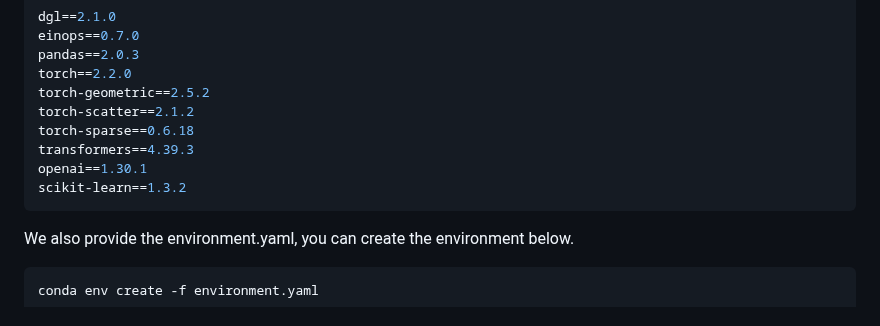
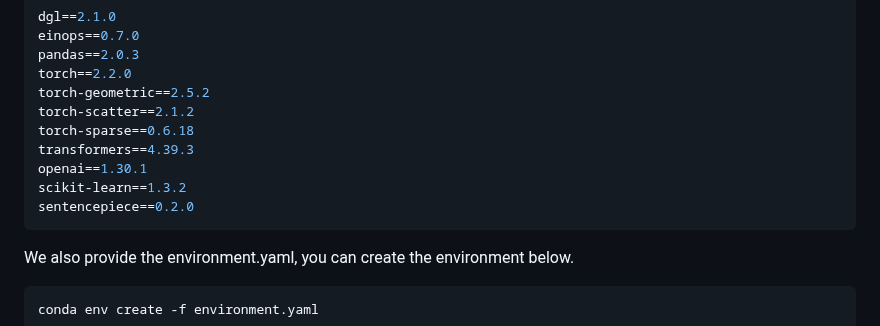
Before and after one commit to Kin-CL/RetroInText, a Markdown page: README.md, the part around the change. Drawn GitHub-style.

````diff
--- a/README.md
+++ b/README.md
@@ -18,6 +18,7 @@ torch-sparse==0.6.18
 transformers==4.39.3
 openai==1.30.1
 scikit-learn==1.3.2
+sentencepiece==0.2.0
 ```
 
 We also provide the environment.yaml, you can create the environment below.
````
